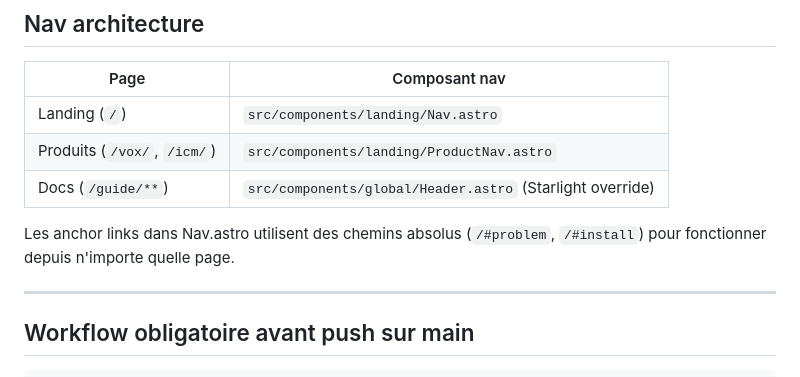
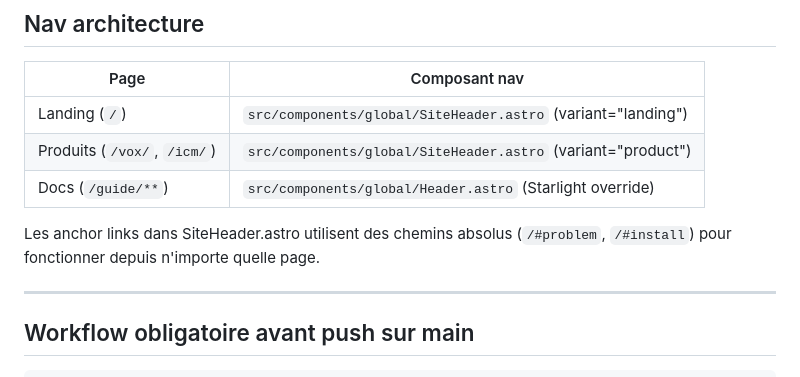
Before and after one commit to rtk-ai/rtk-ldp, a Markdown page: CLAUDE.md, the part around the change. Rendered like a GitHub page.

```diff
--- a/CLAUDE.md
+++ b/CLAUDE.md
@@ -181,11 +181,11 @@ Ne pas bloquer ces bots — c'est critique pour la visibilité GEO.
 
 | Page | Composant nav |
 |------|--------------|
-| Landing (`/`) | `src/components/landing/Nav.astro` |
-| Produits (`/vox/`, `/icm/`) | `src/components/landing/ProductNav.astro` |
+| Landing (`/`) | `src/components/global/SiteHeader.astro` (variant="landing") |
+| Produits (`/vox/`, `/icm/`) | `src/components/global/SiteHeader.astro` (variant="product") |
 | Docs (`/guide/**`) | `src/components/global/Header.astro` (Starlight override) |
 
-Les anchor links dans Nav.astro utilisent des chemins absolus (`/#problem`, `/#install`) pour fonctionner depuis n'importe quelle page.
+Les anchor links dans SiteHeader.astro utilisent des chemins absolus (`/#problem`, `/#install`) pour fonctionner depuis n'importe quelle page.
 
 ---
 
```
Also changed, not shown: .claude/CLAUDE.md (+3 -3 lines).
